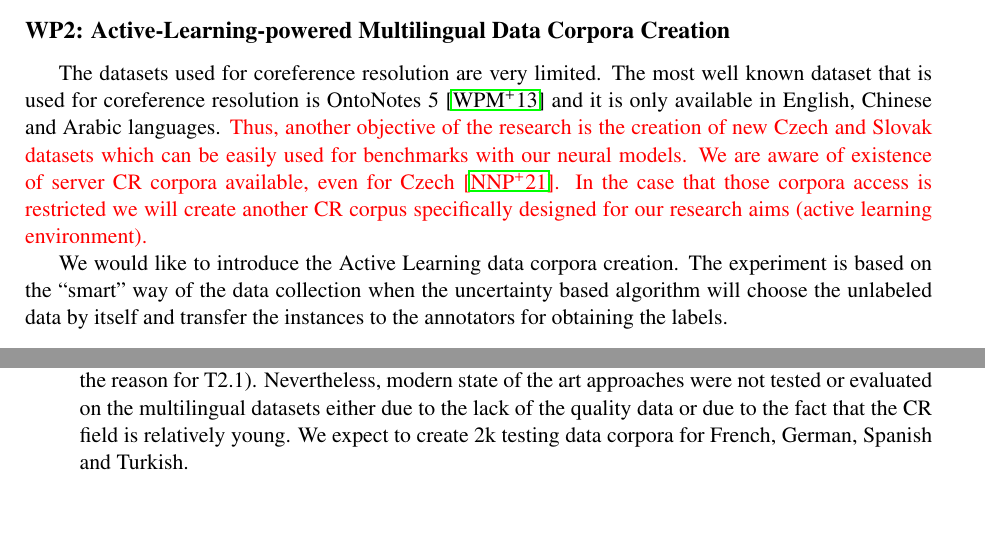
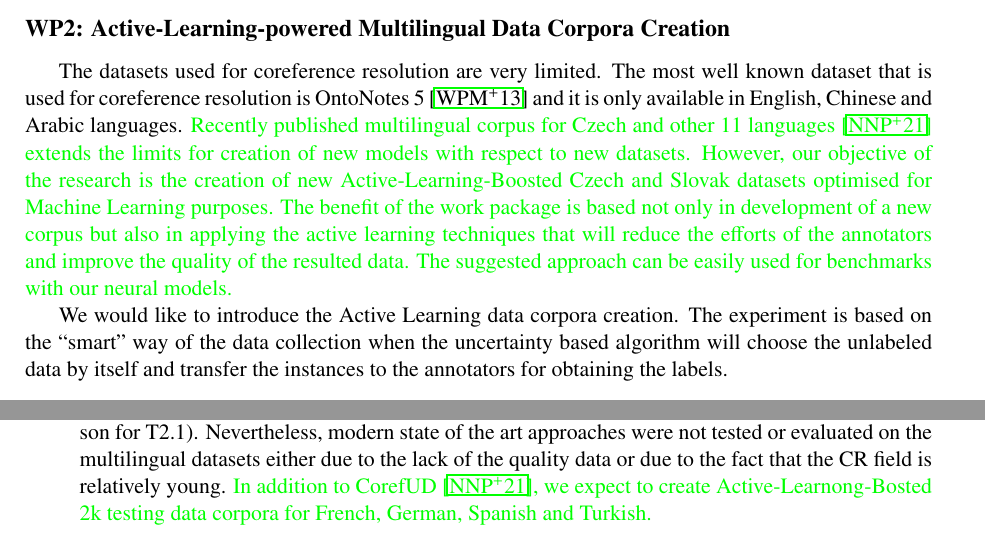
Before and after one commit to sahanmar/orchid_legacy, a LaTeX document (proposal/cz_science_foundation_proposal.tex, which reads proposal/source/main_text.tex): two parts of pages 4 and 5 of 10, joined at a grey line, cut so that both start at the same text, the shorter picture padded with empty space. Compiled offline with pdfLaTeX.

Commit message:
wp2 related notes

```diff
--- a/proposal/source/main_text.tex
+++ b/proposal/source/main_text.tex
@@ -105,10 +105,9 @@ We aim to address this in our research, as SpanBERT demonstrates superior perfor
 \subsection*{WP2: Active-Learning-powered Multilingual Data Corpora Creation}
 
  The datasets used for coreference resolution are very limited. The most well known dataset that is used for coreference resolution is OntoNotes 5 \cite{ontonotes5-Weischedel2013} and it is only available in English, Chinese and Arabic languages.
- {\color{red}
- Thus, another objective of the research is the creation of new Czech and Slovak datasets which can be easily used for benchmarks with our neural models.
- We are aware of existence of server CR corpora available, even for Czech \cite{cr-mult-Nedoluzhko2021}.
- In the case that those corpora access is restricted we will create another CR corpus specifically designed for our research aims (active learning environment).
+ {\color{green}
+  Recently published multilingual corpus for Czech and other 11 languages \cite{cr-mult-Nedoluzhko2021} extends the limits for creation of new models with respect to new datasets.
+ However, our objective of the research is the creation of new Active-Learning-Boosted Czech and Slovak datasets optimised for Machine Learning purposes. The benefit of the work package is based not only in development of a new corpus but also in applying the active learning techniques that will reduce the efforts of the annotators and improve the quality of the resulted data. The suggested approach can be easily used for benchmarks with our neural models.
  }
 
 We would like to introduce the Active Learning data corpora creation. The experiment is based on the “smart” way of the data collection when the uncertainty based algorithm will choose the unlabeled data by itself and transfer the instances to the annotators for obtaining the labels.
@@ -121,7 +120,7 @@ Modern approach of the data collection is based on the random selection of the d
 In the first iteration, the target estimate is to have at least 30k-50k annotated sentences for the Czech language. In the second iteration Slovak language data corpus will be collected. The target estimate regarding the annotations is the same as for Czech language (30k-50k). Marko Sahan has the experience of partially leading the end to end 20k sentences corporate corpus creation with entity-to-entity information link labels.
 
 	\item [T2.3 Multilingual Corpus Extension (Belov, Sahan)] Creation of Multilingual validation Data Corpora.
-Modern algorithms have a clear traction towards the language independent approaches like LASER \cite{artetxe2019massively}. Thus, the generalization of a coreference task is obvious. Language independent embeddings approach is a representation of the same semantic structures with the same, or at least similar (with respect to a specific metric) vectors. Hence, models trained in English must be able to work with different languages. However, in practice, if the model is not fine tuned with another language that it makes predictions for, the error rate of the predicted instances will be higher (this is the reason for T2.1). Nevertheless, modern state of the art approaches were not tested or evaluated on the multilingual datasets either due to the lack of the quality data or due to the fact that the CR field is relatively young. We expect to create 2k testing data corpora for French, German, Spanish and Turkish.
+Modern algorithms have a clear traction towards the language independent approaches like LASER \cite{artetxe2019massively}. Thus, the generalization of a coreference task is obvious. Language independent embeddings approach is a representation of the same semantic structures with the same, or at least similar (with respect to a specific metric) vectors. Hence, models trained in English must be able to work with different languages. However, in practice, if the model is not fine tuned with another language that it makes predictions for, the error rate of the predicted instances will be higher (this is the reason for T2.1). Nevertheless, modern state of the art approaches were not tested or evaluated on the multilingual datasets either due to the lack of the quality data or due to the fact that the CR field is relatively young. {\color{green} In addition to CorefUD \cite{cr-mult-Nedoluzhko2021}, we expect to create Active-Learnong-Bosted 2k testing data corpora for French, German, Spanish and Turkish.}
 
 \end{description}
 
```
Also changed, not shown: proposal/cz_science_foundation_proposal.pdf.
